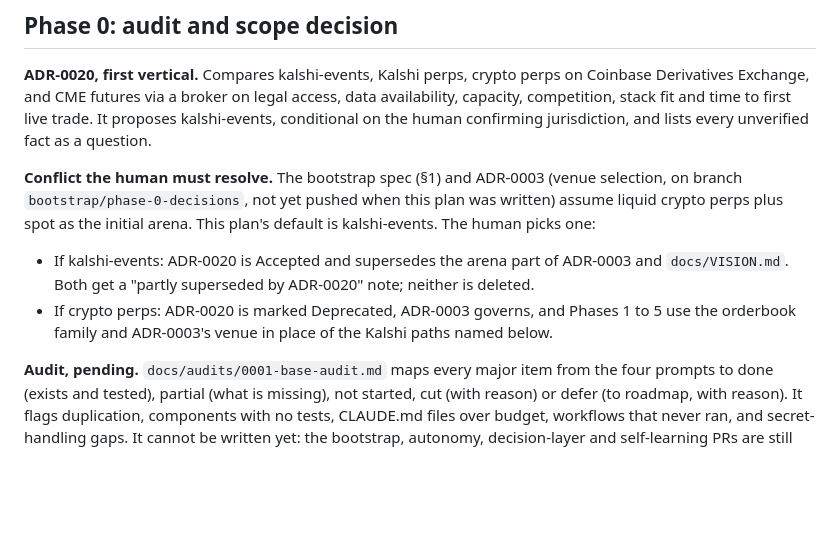
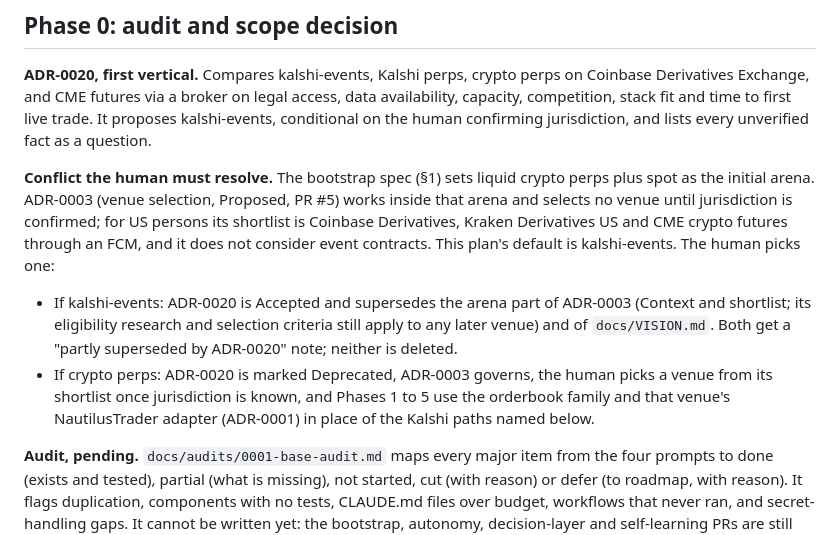
Before and after one commit to SatyamDave/fall_forward_labs, a Markdown page: docs/plans/0005-base-complete.md, the part around the change. GitHub-like rendering; blank space fills up the shorter version.

```diff
--- a/docs/plans/0005-base-complete.md
+++ b/docs/plans/0005-base-complete.md
@@ -32,10 +32,10 @@ The core must support any market family (order-book markets, event contracts, la
 
 **ADR-0020, first vertical.** Compares kalshi-events, Kalshi perps, crypto perps on Coinbase Derivatives Exchange, and CME futures via a broker on legal access, data availability, capacity, competition, stack fit and time to first live trade. It proposes kalshi-events, conditional on the human confirming jurisdiction, and lists every unverified fact as a question.
 
-**Conflict the human must resolve.** The bootstrap spec (§1) and ADR-0003 (venue selection, on branch `bootstrap/phase-0-decisions`, not yet pushed when this plan was written) assume liquid crypto perps plus spot as the initial arena. This plan's default is kalshi-events. The human picks one:
+**Conflict the human must resolve.** The bootstrap spec (§1) sets liquid crypto perps plus spot as the initial arena. ADR-0003 (venue selection, Proposed, PR #5) works inside that arena and selects no venue until jurisdiction is confirmed; for US persons its shortlist is Coinbase Derivatives, Kraken Derivatives US and CME crypto futures through an FCM, and it does not consider event contracts. This plan's default is kalshi-events. The human picks one:
 
-- If kalshi-events: ADR-0020 is Accepted and supersedes the arena part of ADR-0003 and `docs/VISION.md`. Both get a "partly superseded by ADR-0020" note; neither is deleted.
-- If crypto perps: ADR-0020 is marked Deprecated, ADR-0003 governs, and Phases 1 to 5 use the orderbook family and ADR-0003's venue in place of the Kalshi paths named below.
+- If kalshi-events: ADR-0020 is Accepted and supersedes the arena part of ADR-0003 (Context and shortlist; its eligibility research and selection criteria still apply to any later venue) and of `docs/VISION.md`. Both get a "partly superseded by ADR-0020" note; neither is deleted.
+- If crypto perps: ADR-0020 is marked Deprecated, ADR-0003 governs, the human picks a venue from its shortlist once jurisdiction is known, and Phases 1 to 5 use the orderbook family and that venue's NautilusTrader adapter (ADR-0001) in place of the Kalshi paths named below.
 
 **Audit, pending.** `docs/audits/0001-base-audit.md` maps every major item from the four prompts to done (exists and tested), partial (what is missing), not started, cut (with reason) or defer (to roadmap, with reason). It flags duplication, components with no tests, CLAUDE.md files over budget, workflows that never ran, and secret-handling gaps. It cannot be written yet: the bootstrap, autonomy, decision-layer and self-learning PRs are still being built by parallel agents (open at the time of writing: #1 skeleton, #2 self-learning Phase 1, #3 autonomy Phase A, with more incoming). Another agent writes the audit after those land, as its own PR.
 
```
Also changed, not shown: docs/adr/0020-first-vertical.md (+6 -3 lines).
